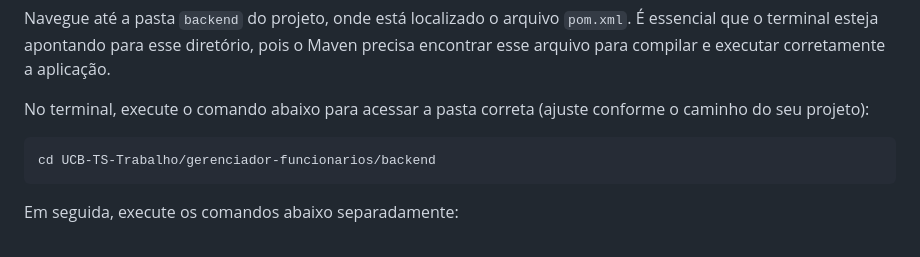
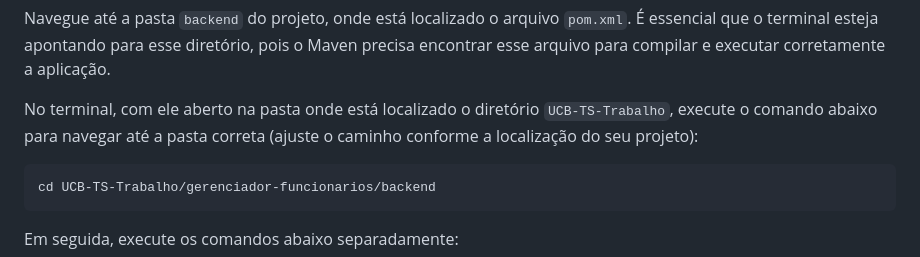
Before and after one commit to Gustavo-Brian/UCB-TS-Trabalho, a Markdown page: README.md, the part around the change. Rendered like a GitHub page.

```diff
--- a/README.md
+++ b/README.md
@@ -96,7 +96,9 @@ Navegue até a pasta <code>backend</code> do projeto, onde está localizado o ar
 É essencial que o terminal esteja apontando para esse diretório, pois o Maven precisa encontrar esse arquivo para compilar e executar corretamente a aplicação.
 </p>
 
-<p>No terminal, execute o comando abaixo para acessar a pasta correta (ajuste conforme o caminho do seu projeto):</p>
+<p>
+No terminal, com ele aberto na pasta onde está localizado o diretório <code>UCB-TS-Trabalho</code>, execute o comando abaixo para navegar até a pasta correta (ajuste o caminho conforme a localização do seu projeto):
+</p>
 
 <pre><code>cd UCB-TS-Trabalho/gerenciador-funcionarios/backend</code></pre>
 
```
